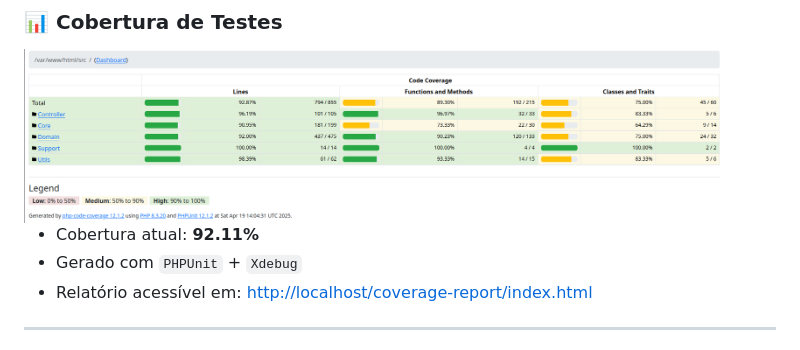
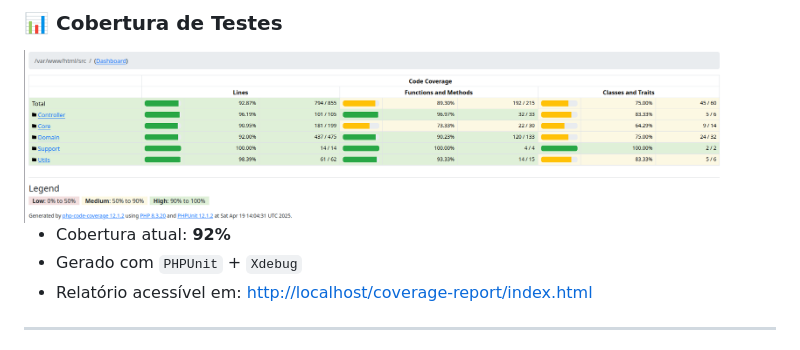
Before and after one commit to davidaugusto89/gestor-academico, a Markdown page: README.md, the part around the change. GitHub-like rendering.

Commit message:
chore: ajuste texto README.md

```diff
--- a/README.md
+++ b/README.md
@@ -170,7 +170,7 @@ docker exec -it gestor-academico-backend composer test:coverage:xml
 
 <img src="docs/images/print-coverage-report.png" alt="Cobertura de Testes" width="700"/>
 
-- Cobertura atual: **92.11%**
+- Cobertura atual: **92%**
 - Gerado com `PHPUnit` + `Xdebug`
 - Relatório acessível em: [http://localhost/coverage-report/index.html](http://localhost/coverage-report/index.html)
 
```
